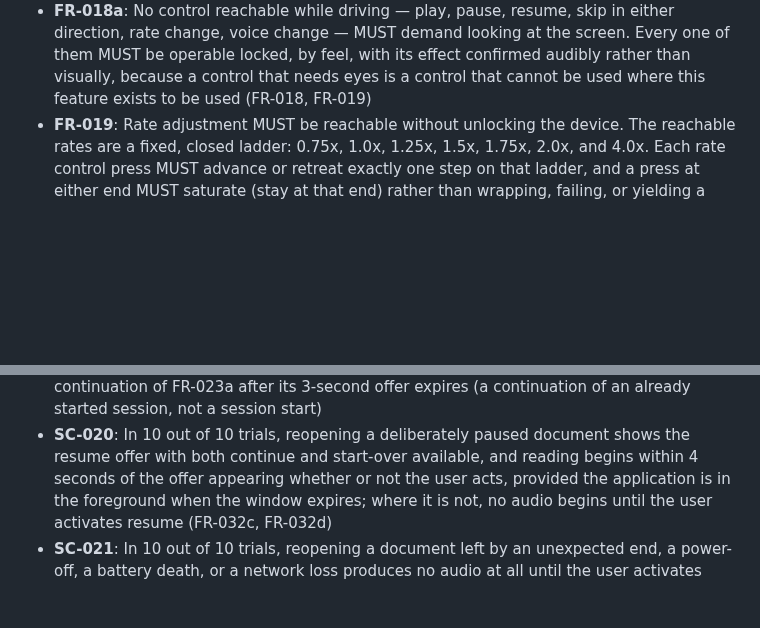
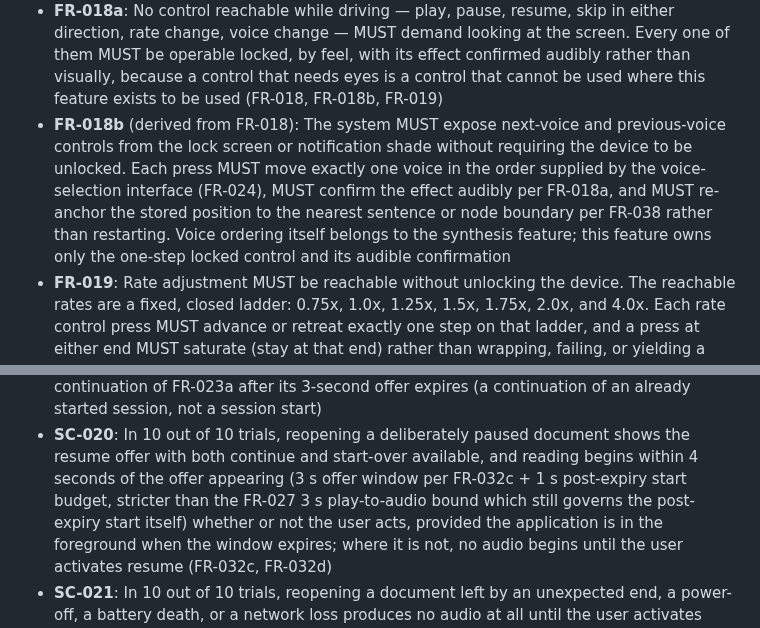
Before and after one commit to lfgranja/mdreader, a Markdown page: specs/001-android-media-shell/spec.md, 2 parts joined by grey strips. Rendered like a GitHub page; blank space fills up the shorter version.

Commit message:
docs(spec): add FR-018b voice-step control and SC-020 timing derivation
U1: FR-018a requires voice change operable locked/by-feel but FR-018
exposed no voice control. Add derived FR-018b (next/previous voice,
one step per press in FR-024 order, audible confirmation per FR-018a,
FR-038 re-anchor). Constitution Principle VIII lists change-voice as
lock-screen mandatory, so the control is added rather than scoping
FR-018a to in-app.
B2: SC-020 4 s bound derived explicitly (3 s FR-032c window + 1 s
post-expiry start budget, stricter than FR-027 3 s bound).

```diff
--- a/specs/001-android-media-shell/spec.md
+++ b/specs/001-android-media-shell/spec.md
@@ -700,7 +700,14 @@ derived requirement exists only as prose.
   direction, rate change, voice change — MUST demand looking at the screen. Every one of
   them MUST be operable locked, by feel, with its effect confirmed audibly rather than
   visually, because a control that needs eyes is a control that cannot be used where this
-  feature exists to be used (FR-018, FR-019)
+  feature exists to be used (FR-018, FR-018b, FR-019)
+- **FR-018b** (derived from FR-018): The system MUST expose next-voice and previous-voice
+  controls from the lock screen or notification shade without requiring the device to be
+  unlocked. Each press MUST move exactly one voice in the order supplied by the
+  voice-selection interface (FR-024), MUST confirm the effect audibly per FR-018a, and
+  MUST re-anchor the stored position to the nearest sentence or node boundary per FR-038
+  rather than restarting. Voice ordering itself belongs to the synthesis feature; this
+  feature owns only the one-step locked control and its audible confirmation
 - **FR-019**: Rate adjustment MUST be reachable without unlocking the device. The reachable
   rates are a fixed, closed ladder: 0.75x, 1.0x, 1.25x, 1.5x, 1.75x, 2.0x, and 4.0x. Each rate
   control press MUST advance or retreat exactly one step on that ladder, and a press at either
@@ -1334,7 +1341,9 @@ derived requirement exists only as prose.
   started session, not a session start)
 - **SC-020**: In 10 out of 10 trials, reopening a deliberately paused document shows the
   resume offer with both continue and start-over available, and reading begins within 4
-  seconds of the offer appearing whether or not the user acts, provided the application is
+  seconds of the offer appearing (3 s offer window per FR-032c + 1 s post-expiry start
+  budget, stricter than the FR-027 3 s play-to-audio bound which still governs the
+  post-expiry start itself) whether or not the user acts, provided the application is
   in the foreground when the window expires; where it is not, no audio begins until the
   user activates resume (FR-032c, FR-032d)
 - **SC-021**: In 10 out of 10 trials, reopening a document left by an unexpected end, a
```
